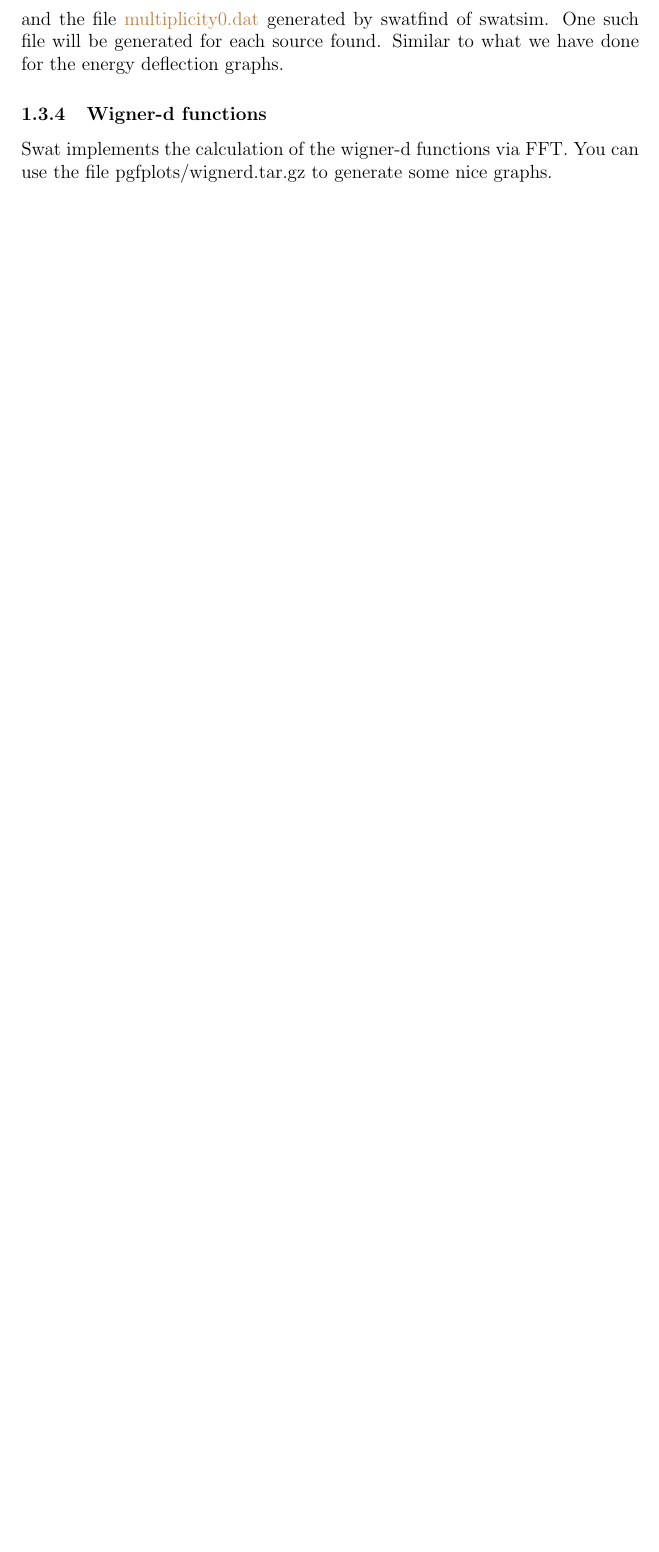
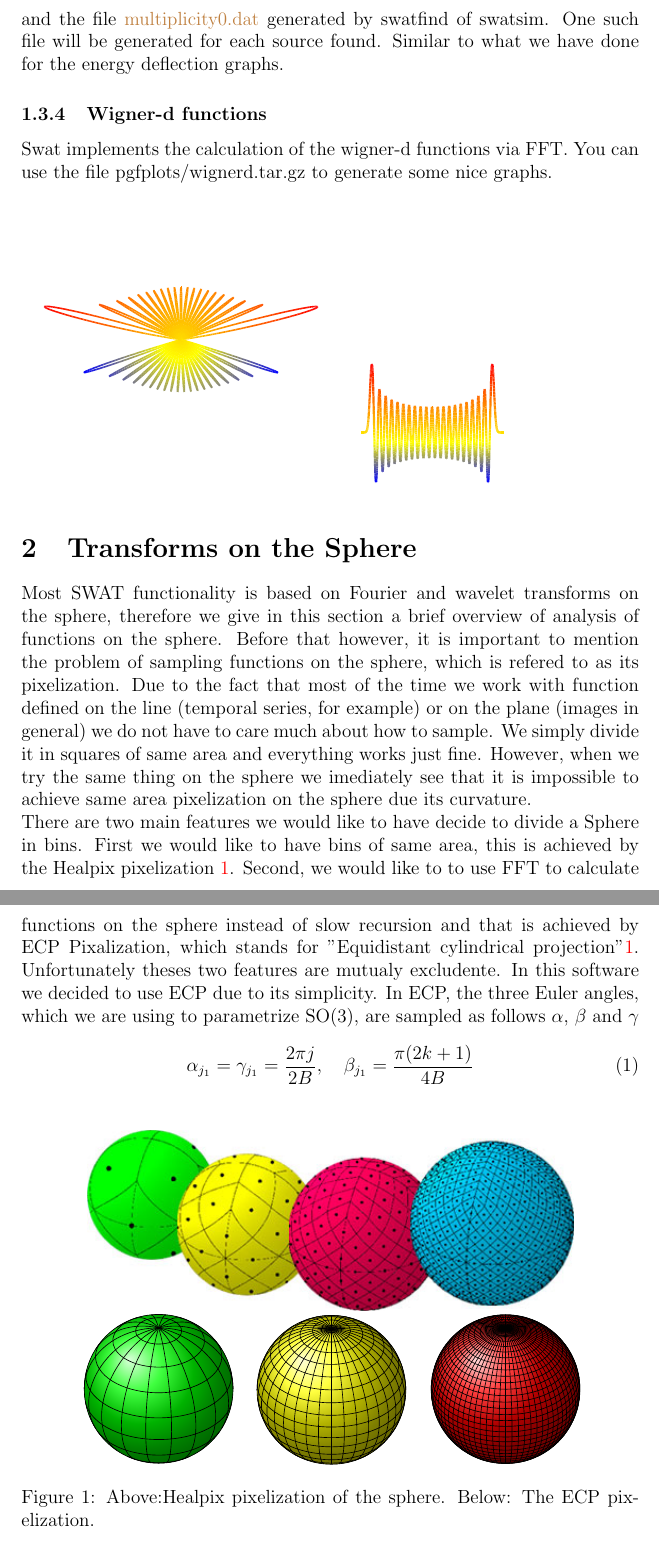
Before and after one commit to mzimbres/swat, a LaTeX document (doc/swatguide.tex): part of page 8 of 14 before the commit and two parts of pages 8 and 9 of 15 after it, the two joined at a grey line, cut so that both start at the same text, the shorter picture padded with empty space. Compiled offline with pdfLaTeX.

Commit message:
Math of transforms on the sphere included on the guide.

```diff
--- a/doc/swatguide.tex
+++ b/doc/swatguide.tex
@@ -356,3 +356,36 @@ You can use the file pgfplots/wignerd.tar.gz to generate some nice graphs.
 
 \includegraphics[scale=1.0]{wignerpolar.pdf}
 \includegraphics[scale=1.0]{wigner.pdf}
+\section{Transforms on the Sphere}
+Most SWAT functionality is based on Fourier and wavelet transforms on the sphere, therefore we give
+in this section a brief overview of analysis of functions on the sphere. Before
+that however, it is important to mention the problem of sampling functions on
+the sphere, which is refered to as its pixelization.  Due to the fact
+that most of the time we work with function defined on the line (temporal
+series, for example) or on the plane (images in general) we do not have to care
+much about how to sample. We simply divide it in squares of same area and everything works
+just fine. However, when we try the same thing on the sphere we imediately see
+that it is impossible to achieve same area pixelization on the sphere due its curvature.
+
+There are two main features we would like to have decide to divide a Sphere in
+bins. First we would like to have bins of same area, this is achieved by the
+Healpix pixelization \ref{healpix}. Second, we would like to to use FFT to calculate
+functions on the sphere instead of slow recursion and that is achieved by ECP
+Pixalization, which stands for "Equidistant cylindrical projection"\ref{healpix}.
+Unfortunately theses two features are mutualy excludente. In this software we
+decided to use ECP due to its simplicity. In ECP, the three Euler angles, which we
+are using to parametrize SO(3), are sampled as follows
+$\alpha$, $\beta$ and $\gamma$
+\begin{equation}
+\alpha_{j_1} = \gamma_{j_1} = \frac{2\pi j}{2B}, \ \ \ \beta_{j_1} = \frac{\pi(2k + 1)}{4B}
+\nonumber
+\end{equation}
+\begin{figure}[ht]
+   \centering
+      \includegraphics[height=4cm,width=10.78cm,angle=0]{healpixGridRefinement.jpg} \\
+      \includegraphics[]{cylindrical-f1.pdf}
+      \includegraphics[]{cylindrical-f2.pdf}
+      \includegraphics[]{cylindrical-f3.pdf}
+   \caption{Above:Healpix pixelization of the sphere. Below: The ECP pixelization.}
+   \label{healpix}
+\end{figure}
```
Also changed, not shown: doc/cylindrical-f1.pdf (added), doc/cylindrical-f2.pdf (added), doc/cylindrical-f3.pdf (added), doc/healpixGridRefinement.jpg (added), doc/swatguide.tex (26 more changed lines), 1 other file.
